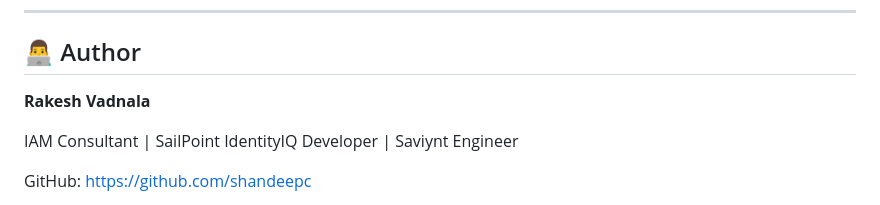
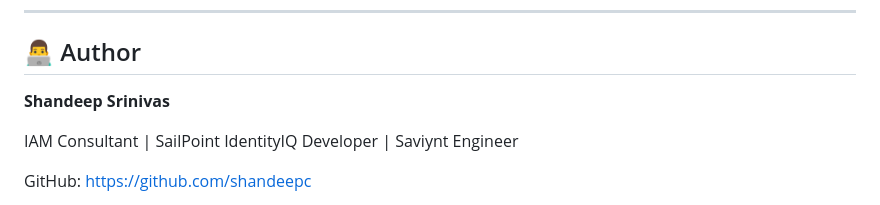
Before and after one commit to shandeepc/Momentum, a Markdown page: README.md, the part around the change. Drawn GitHub-style.

```diff
--- a/README.md
+++ b/README.md
@@ -315,7 +315,7 @@ This project is licensed under the MIT License - see the [LICENSE](LICENSE) file
 
 ## 👨‍💻 Author
 
-**Rakesh Vadnala**
+**Shandeep Srinivas**
 
 IAM Consultant | SailPoint IdentityIQ Developer | Saviynt Engineer
 
```
